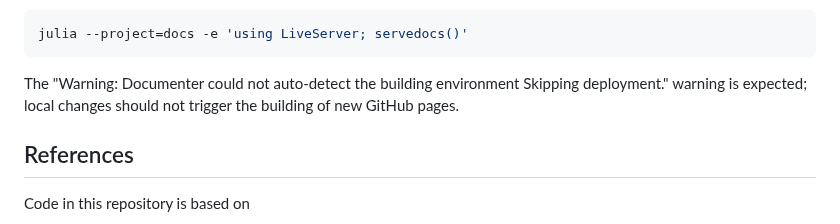
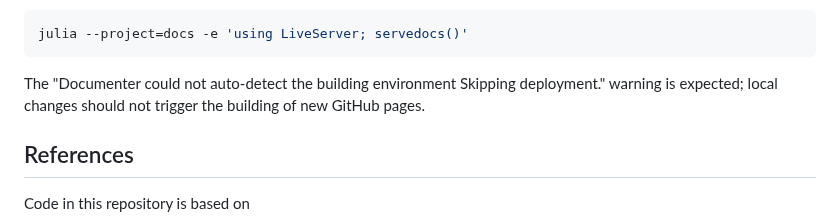
Before and after one commit to MindTheGap-ERC/CarboKitten.jl, a Markdown page: README.md, the part around the change. Drawn GitHub-style.

Commit message:
Warning appeared twice

````diff
--- a/README.md
+++ b/README.md
@@ -106,7 +106,7 @@ The most efficient way to serve this documentation and have it update upon chang
 ```shell
 julia --project=docs -e 'using LiveServer; servedocs()'
 ```
-The "Warning: Documenter could not auto-detect the building environment Skipping deployment." warning is expected; local changes should not trigger the building of new GitHub pages.
+The "Documenter could not auto-detect the building environment Skipping deployment." warning is expected; local changes should not trigger the building of new GitHub pages.
 
 ## References
 
````
